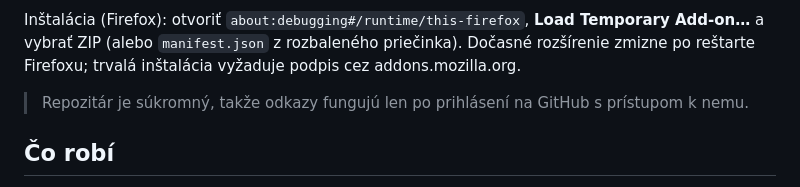
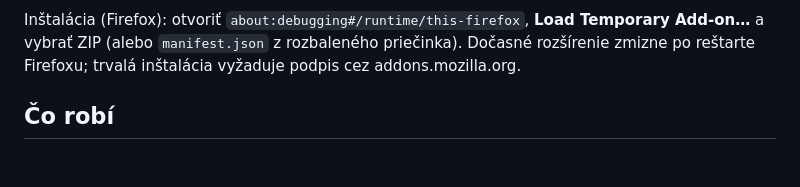
Before and after one commit to mejmo/spravy-bez-negativ, a Markdown page: README.md, the part around the change. Rendered like a GitHub page; blank space fills up the shorter version.

Commit message:
README: repozitár je verejný, odstránená poznámka o súkromí
Co-Authored-By: Claude Sonnet 5.5 <noreply@anthropic.com>

```diff
--- a/README.md
+++ b/README.md
@@ -23,8 +23,6 @@ zapnúť **Developer mode** a cez **Load unpacked** vybrať rozbalený priečino
 Inštalácia (Firefox): otvoriť `about:debugging#/runtime/this-firefox`, **Load Temporary Add-on…** a vybrať
 ZIP (alebo `manifest.json` z rozbaleného priečinka). Dočasné rozšírenie zmizne po reštarte Firefoxu;
 trvalá inštalácia vyžaduje podpis cez addons.mozilla.org.
-
-> Repozitár je súkromný, takže odkazy fungujú len po prihlásení na GitHub s prístupom k nemu.
 
 ## Čo robí
 
```
